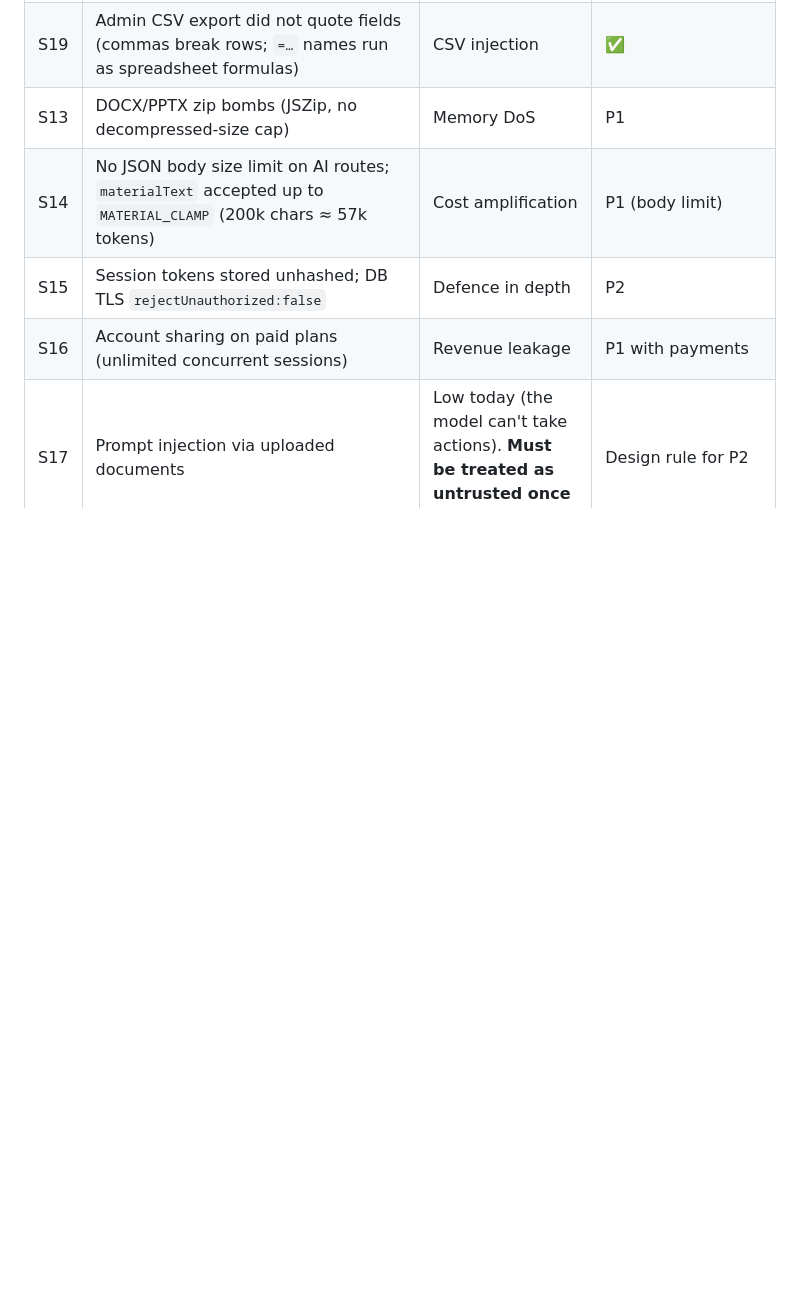
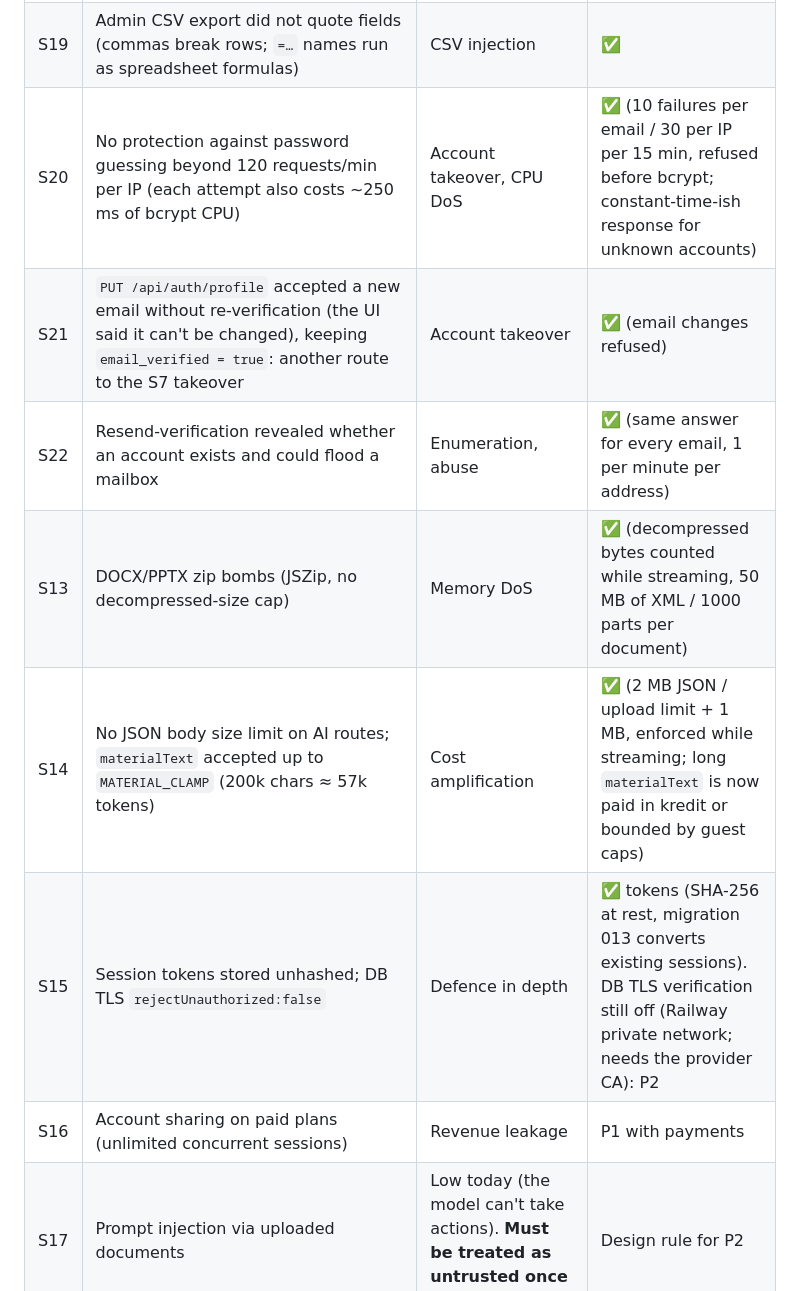
Before and after one commit to Zakintaliban/ilmatrix, a Markdown page: docs/AUDIT_AND_STRATEGY_2026.md, the part around one of its changes. Rendered like a GitHub page; blank space fills up the shorter version.

```diff
--- a/docs/AUDIT_AND_STRATEGY_2026.md
+++ b/docs/AUDIT_AND_STRATEGY_2026.md
@@ -219,8 +223,11 @@ Ranked by impact for a student-facing, pay-per-token product. ✅ means fixed on
 | S18 | `admin-usage.html` inserted user `name`/`email` into `innerHTML` unescaped: anyone could register with a script as their name and run it in an admin's browser (e.g. call `set-admin` on themselves) | Admin takeover | ✅ (escaped) |
 | S19 | Admin CSV export did not quote fields (commas break rows; `=…` names run as spreadsheet formulas) | CSV injection | ✅ |
-| S13 | DOCX/PPTX zip bombs (JSZip, no decompressed-size cap) | Memory DoS | P1 |
-| S14 | No JSON body size limit on AI routes; `materialText` accepted up to `MATERIAL_CLAMP` (200k chars ≈ 57k tokens) | Cost amplification | P1 (body limit) |
-| S15 | Session tokens stored unhashed; DB TLS `rejectUnauthorized:false` | Defence in depth | P2 |
+| S20 | No protection against password guessing beyond 120 requests/min per IP (each attempt also costs ~250 ms of bcrypt CPU) | Account takeover, CPU DoS | ✅ (10 failures per email / 30 per IP per 15 min, refused before bcrypt; constant-time-ish response for unknown accounts) |
+| S21 | `PUT /api/auth/profile` accepted a new email without re-verification (the UI said it can't be changed), keeping `email_verified = true`: another route to the S7 takeover | Account takeover | ✅ (email changes refused) |
+| S22 | Resend-verification revealed whether an account exists and could flood a mailbox | Enumeration, abuse | ✅ (same answer for every email, 1 per minute per address) |
+| S13 | DOCX/PPTX zip bombs (JSZip, no decompressed-size cap) | Memory DoS | ✅ (decompressed bytes counted while streaming, 50 MB of XML / 1000 parts per document) |
+| S14 | No JSON body size limit on AI routes; `materialText` accepted up to `MATERIAL_CLAMP` (200k chars ≈ 57k tokens) | Cost amplification | ✅ (2 MB JSON / upload limit + 1 MB, enforced while streaming; long `materialText` is now paid in kredit or bounded by guest caps) |
+| S15 | Session tokens stored unhashed; DB TLS `rejectUnauthorized:false` | Defence in depth | ✅ tokens (SHA-256 at rest, migration 013 converts existing sessions). DB TLS verification still off (Railway private network; needs the provider CA): P2 |
 | S16 | Account sharing on paid plans (unlimited concurrent sessions) | Revenue leakage | P1 with payments |
 | S17 | Prompt injection via uploaded documents | Low today (the model can't take actions). **Must be treated as untrusted once tools exist** | Design rule for P2 |
 | — | Arbitrary code execution / SSRF | **None exists.** If `code_interpreter` is added it runs in Groq's sandbox, not ours. Never add local exec. Any future "import from URL" needs an SSRF guard | — |
```
Also changed, not shown: other parts of docs/AUDIT_AND_STRATEGY_2026.md (+9 -5 lines), README.md (+13 -4 lines).
